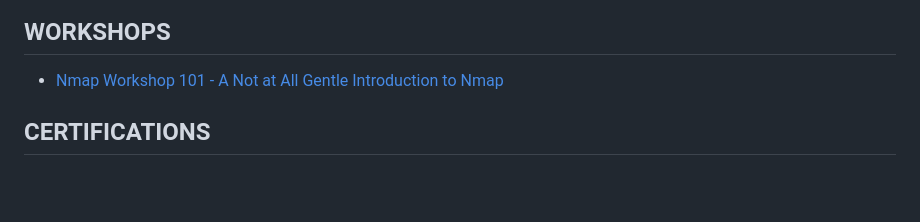
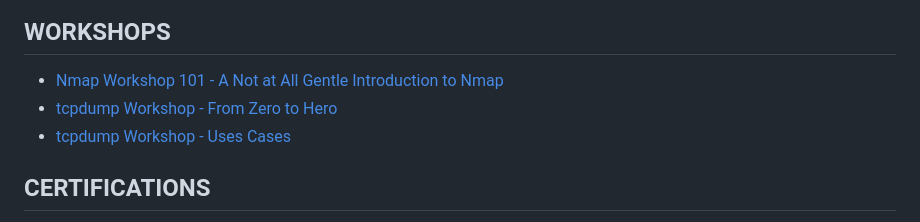
Before and after one commit to UAMayab/infosec, a Markdown page: README.md, the part around the change. GitHub-like rendering; blank space fills up the shorter version.

Commit message:
Updated main README

```diff
--- a/README.md
+++ b/README.md
@@ -18,7 +18,8 @@ Welcome to your journey into the essential field of cybersecurity. In our increa
 
 ## WORKSHOPS
 - [Nmap Workshop 101 - A Not at All Gentle Introduction to Nmap](nmap101.md)
-
+- [tcpdump Workshop - From Zero to Hero](workshops/tcpdump_workshop_guide.md)
+- [tcpdump Workshop - Uses Cases](workshops/tcpdump_use_cases.md)
 
 ## CERTIFICATIONS
 
```
